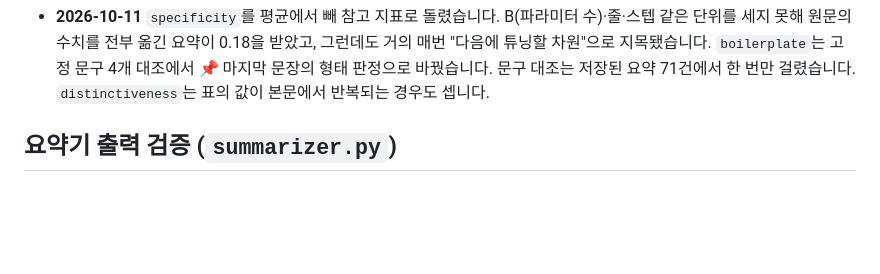
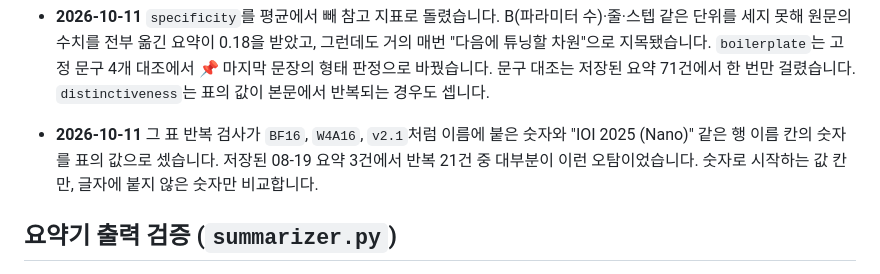
Before and after one commit to bits-bytes-nn/tech-digest, a Markdown page: docs/CHANGELOG.md, the part around one of its changes. Rendered like a GitHub page; blank space fills up the shorter version.

```diff
--- a/docs/CHANGELOG.md
+++ b/docs/CHANGELOG.md
@@ -442,6 +455,9 @@
   지목됐습니다. `boilerplate`는 고정 문구 4개 대조에서 📌 마지막 문장의 형태 판정으로 바꿨습니다.
   문구 대조는 저장된 요약 71건에서 한 번만 걸렸습니다. `distinctiveness`는 표의 값이 본문에서 반복되는
   경우도 셉니다.
+- **2026-10-11** 그 표 반복 검사가 `BF16`, `W4A16`, `v2.1`처럼 이름에 붙은 숫자와 "IOI 2025 (Nano)"
+  같은 행 이름 칸의 숫자를 표의 값으로 셌습니다. 저장된 08-19 요약 3건에서 반복 21건 중 대부분이
+  이런 오탐이었습니다. 숫자로 시작하는 값 칸만, 글자에 붙지 않은 숫자만 비교합니다.
 
 ## 요약기 출력 검증 (`summarizer.py`)
 
```
Also changed, not shown: other parts of docs/CHANGELOG.md (+18 -0 lines), docs/design.md (+20 -6 lines).
